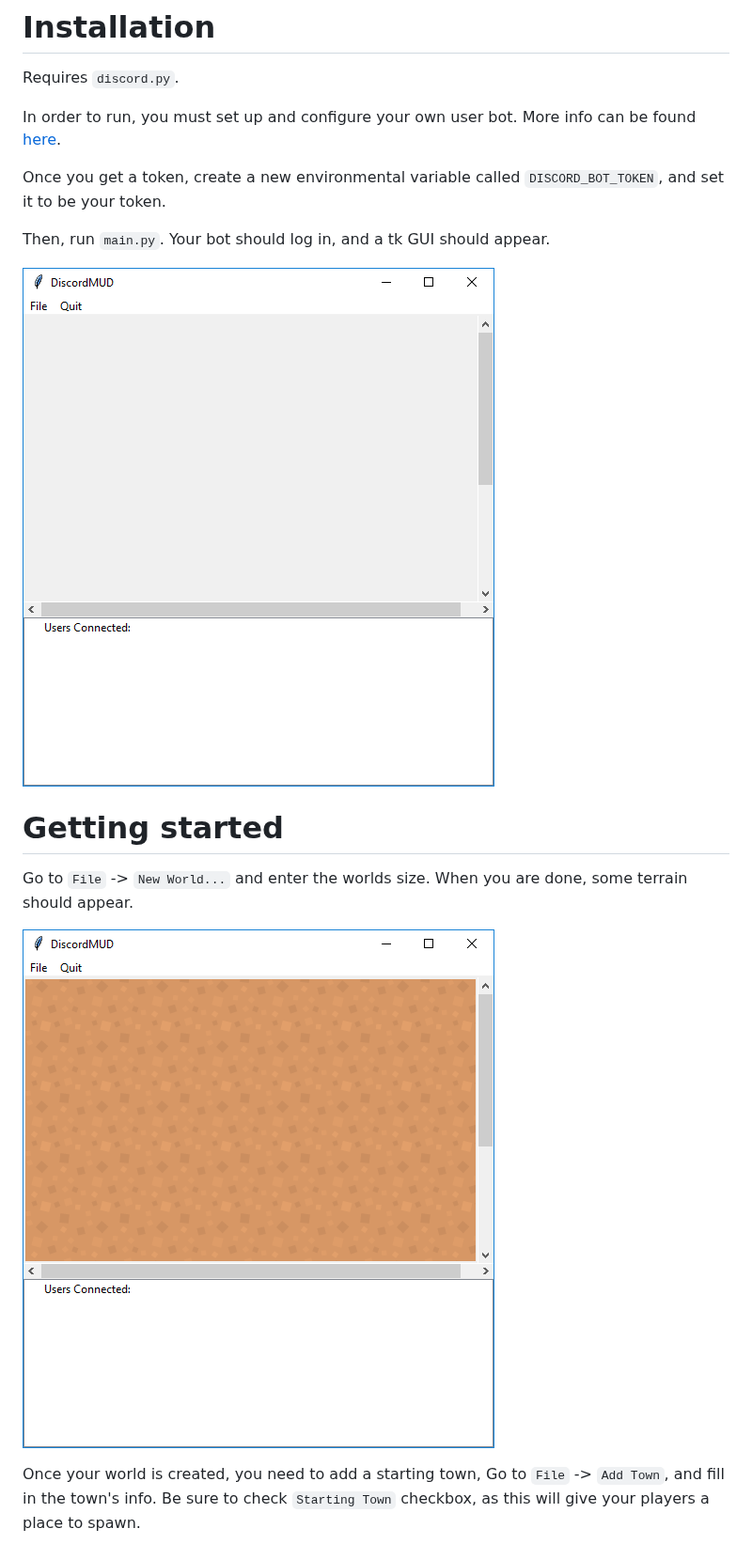
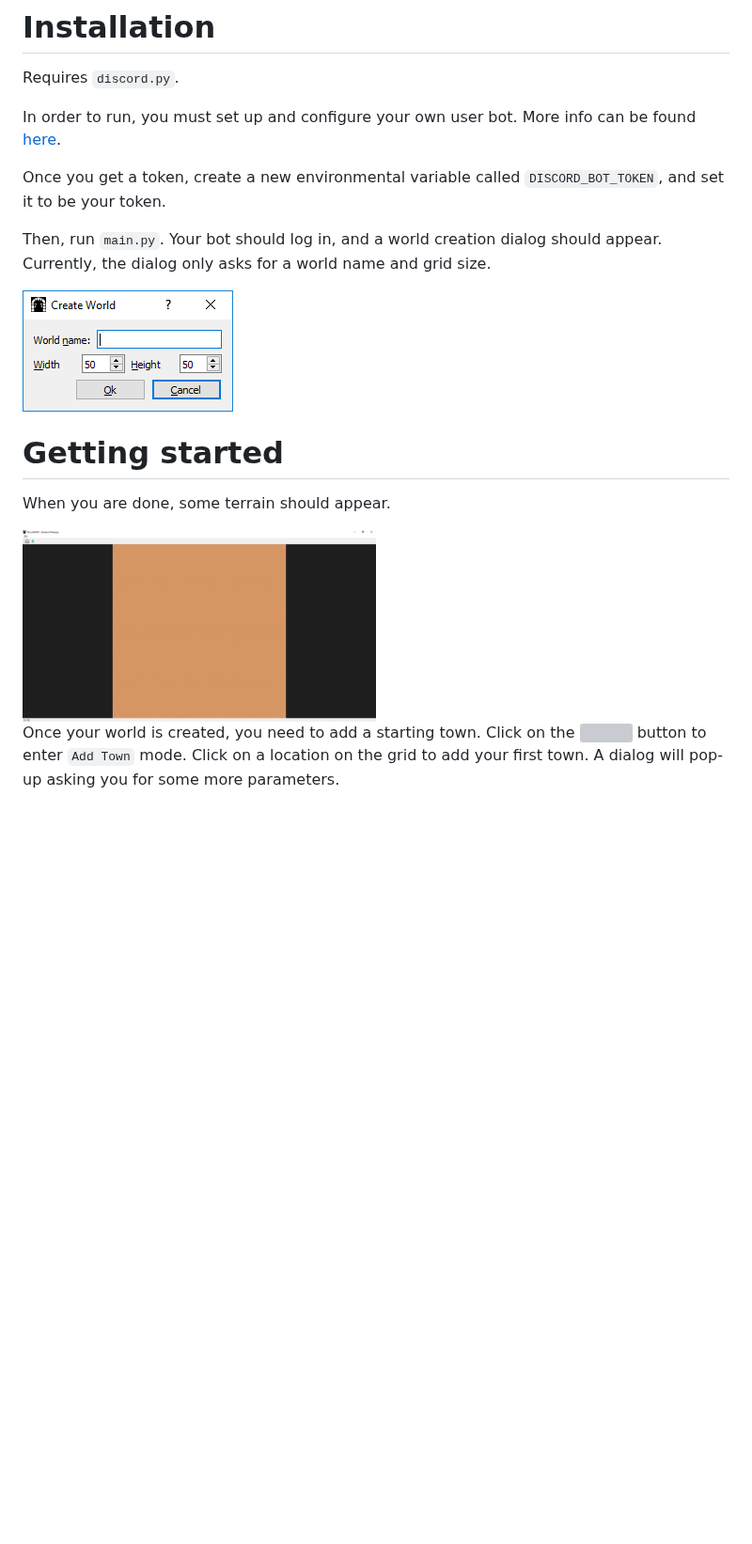
Before and after one commit to samclane/DiscordMud, a Markdown page: README.md, the part around one of its changes. Shown at 94% size. Rendered like a GitHub page; pictures changed too: screenshots/1.png, screenshots/2.png; blank space fills up the shorter version; grey boxes are pictures that could not be loaded.

```diff
--- a/README.md
+++ b/README.md
@@ -9,5 +9,6 @@ In order to run, you must set up and configure your own user bot. More info can
 
 Once you get a token, create a new environmental variable called `DISCORD_BOT_TOKEN`, and set it to be your token.
 
-Then, run `main.py`. Your bot should log in, and a tk GUI should appear.
+Then, run `main.py`. Your bot should log in, and a world creation dialog should appear. Currently, the dialog only asks
+for a world name and grid size.
 
@@ -15,11 +16,12 @@ Then, run `main.py`. Your bot should log in, and a tk GUI should appear.
 
 # Getting started
-Go to `File` -> `New World...` and enter the worlds size. When you are done, some terrain should appear.
+When you are done, some terrain should appear.
 
-![grass window](./screenshots/2.png)
+<img src="./screenshots/2.png" alt="grass window" width="50%" height="50%"/>
 
-Once your world is created, you need to add a starting town, Go to `File` -> `Add Town`, and fill in the town's info. Be
- sure to check `Starting Town` checkbox, as this will give your players a place to spawn.
+Once your world is created, you need to add a starting town. Click on the <img src="./res/icons/town.png" width="16px" height="16px"/>
+button to enter `Add Town` mode. Click on a location on the grid to add your first town. A dialog will pop-up asking you
+for some more parameters.
 
 ![town window](./screenshots/3.png)
 
```
Also changed, not shown: other parts of README.md (+2 -6 lines), screenshots/3.png, screenshots/4.png, 4 other files.
